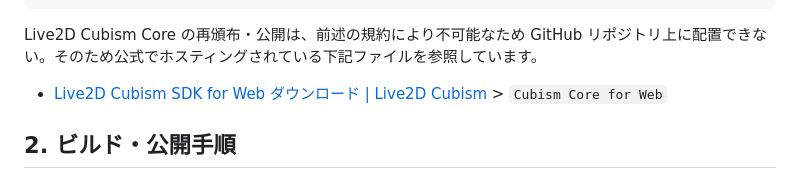
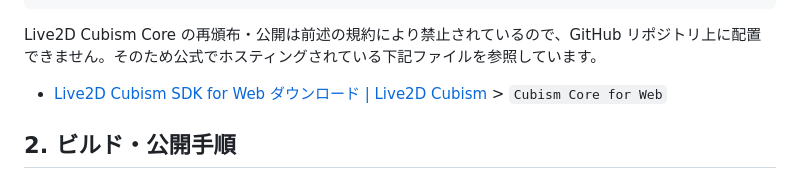
Before and after one commit to kenkenpa198/helloworld-live2d-cubism-sdk-for-web, a Markdown page: README.md, the part around the change. Drawn GitHub-style.

````diff
--- a/README.md
+++ b/README.md
@@ -75,7 +75,7 @@ Cubism 4 SDK for Web R7
 <head>
 ```
 
-Live2D Cubism Core の再頒布・公開は、前述の規約により不可能なため GitHub リポジトリ上に配置できない。そのため公式でホスティングされている下記ファイルを参照しています。
+Live2D Cubism Core の再頒布・公開は前述の規約により禁止されているので、GitHub リポジトリ上に配置できません。そのため公式でホスティングされている下記ファイルを参照しています。
 
 - [Live2D Cubism SDK for Web ダウンロード | Live2D Cubism](https://www.live2d.com/sdk/download/web/#url_cubismcore) > `Cubism Core for Web`
 
````
